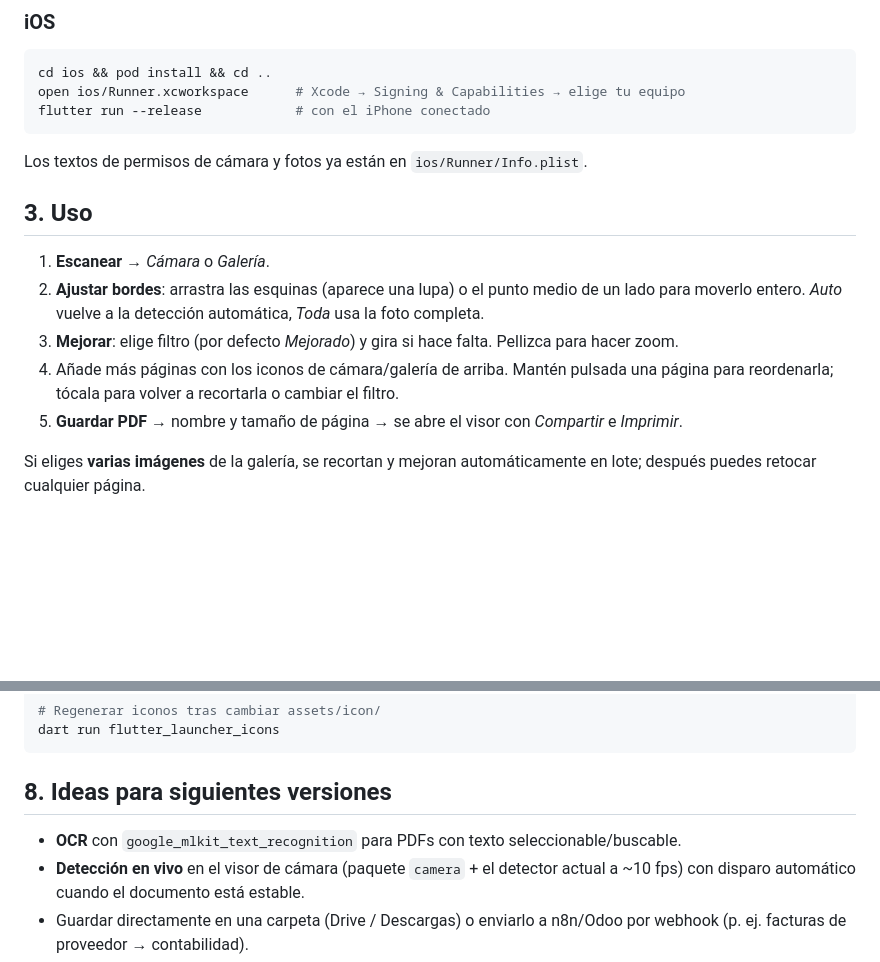
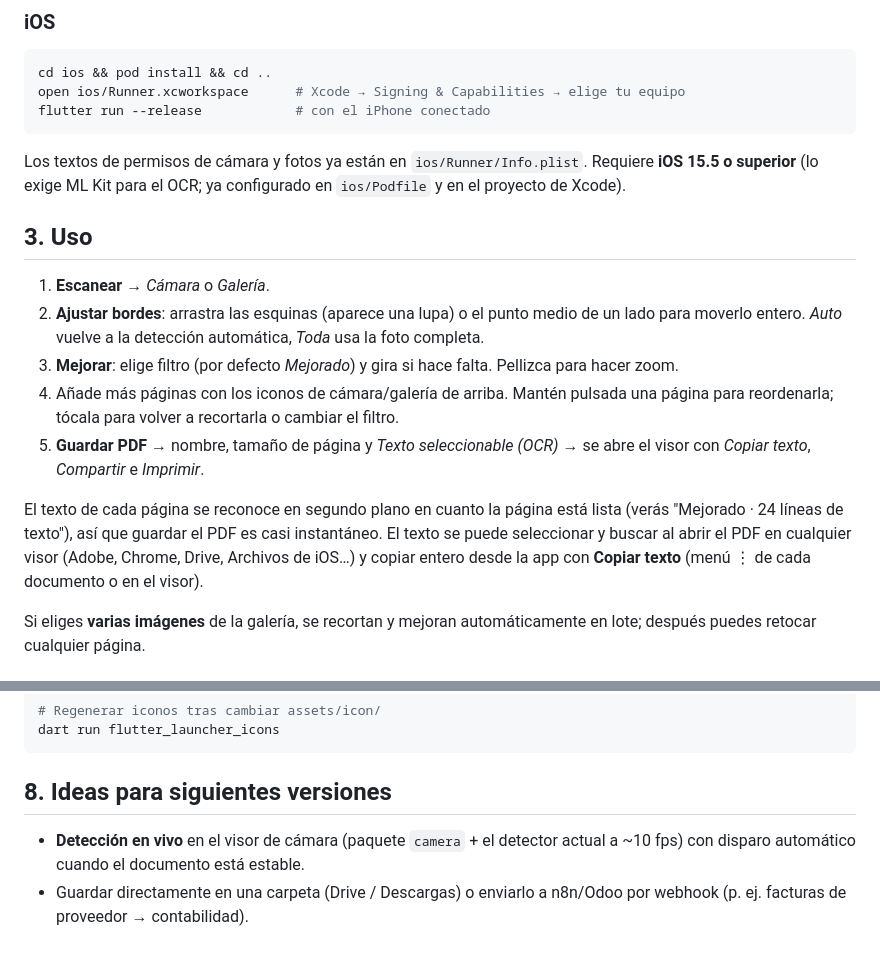
Before and after one commit to JoseLuixrax/CameraScanner, a Markdown page: README.md, 2 parts joined by grey strips. Drawn GitHub-style; blank space fills up the shorter version.

````diff
--- a/README.md
+++ b/README.md
@@ -58,6 +62,8 @@ flutter run --release            # con el iPhone conectado
 ```
 
 Los textos de permisos de cámara y fotos ya están en `ios/Runner/Info.plist`.
+Requiere **iOS 15.5 o superior** (lo exige ML Kit para el OCR; ya configurado en
+`ios/Podfile` y en el proyecto de Xcode).
 
 ## 3. Uso
 
@@ -67,7 +73,13 @@ Los textos de permisos de cámara y fotos ya están en `ios/Runner/Info.plist`.
 3. **Mejorar**: elige filtro (por defecto *Mejorado*) y gira si hace falta. Pellizca para hacer zoom.
 4. Añade más páginas con los iconos de cámara/galería de arriba. Mantén pulsada una página
    para reordenarla; tócala para volver a recortarla o cambiar el filtro.
-5. **Guardar PDF** → nombre y tamaño de página → se abre el visor con *Compartir* e *Imprimir*.
+5. **Guardar PDF** → nombre, tamaño de página y *Texto seleccionable (OCR)* → se abre el visor
+   con *Copiar texto*, *Compartir* e *Imprimir*.
+
+El texto de cada página se reconoce en segundo plano en cuanto la página está lista (verás
+"Mejorado · 24 líneas de texto"), así que guardar el PDF es casi instantáneo. El texto se
+puede seleccionar y buscar al abrir el PDF en cualquier visor (Adobe, Chrome, Drive, Archivos
+de iOS…) y copiar entero desde la app con **Copiar texto** (menú ⋮ de cada documento o en el visor).
 
 Si eliges **varias imágenes** de la galería, se recortan y mejoran automáticamente en
 lote; después puedes retocar cualquier página.
@@ -179,7 +206,6 @@ dart run flutter_launcher_icons
 
 ## 8. Ideas para siguientes versiones
 
-- **OCR** con `google_mlkit_text_recognition` para PDFs con texto seleccionable/buscable.
 - **Detección en vivo** en el visor de cámara (paquete `camera` + el detector actual a ~10 fps)
   con disparo automático cuando el documento está estable.
 - Guardar directamente en una carpeta (Drive / Descargas) o enviarlo a n8n/Odoo por webhook
````
Also changed, not shown: other parts of README.md (+23 -4 lines), docs/screenshots/05_paginas.png, docs/screenshots/06_guardar_pdf.png, docs/screenshots/07_inicio_documentos.png, 16 other files.
